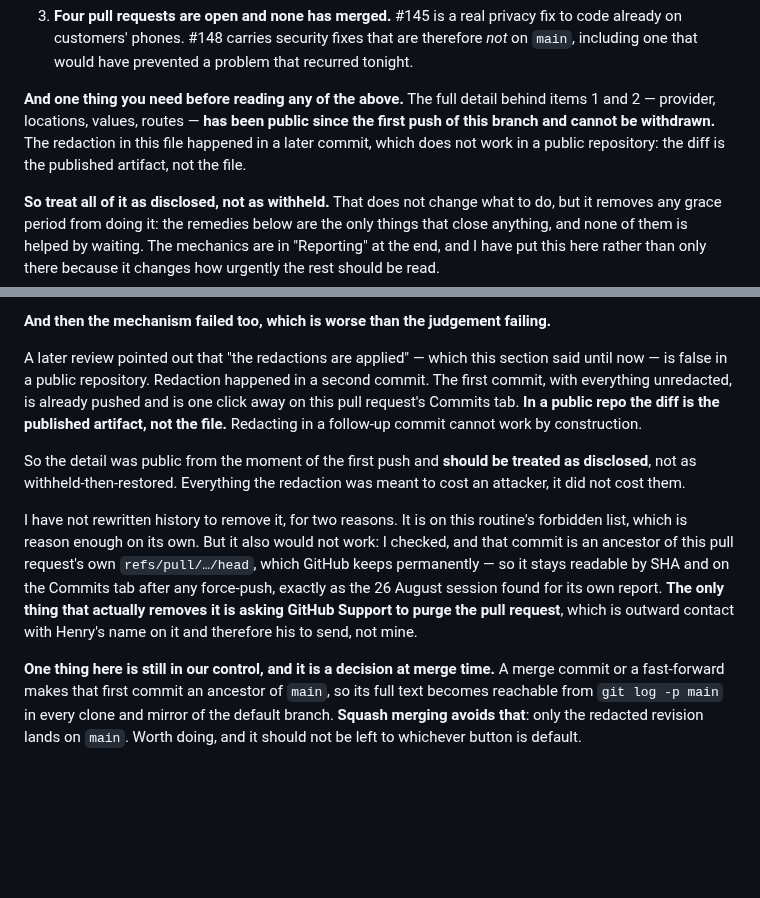
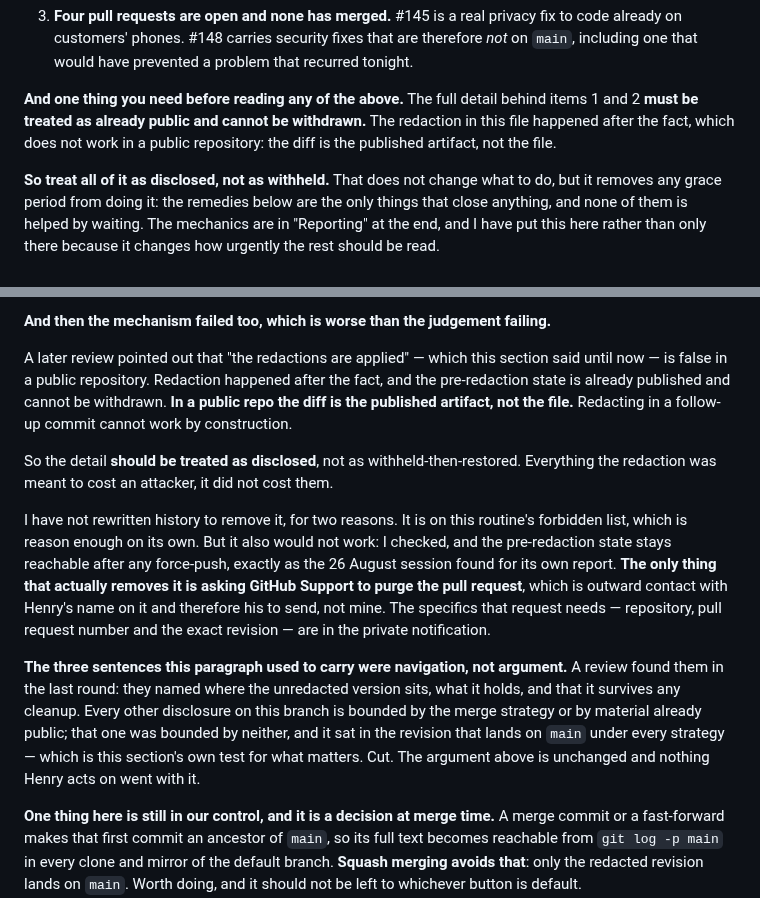
Before and after one commit to hendacow/Clippar, a Markdown page: reports/cto/2026-08-27.md, 2 parts joined by grey strips. Drawn GitHub-style; blank space fills up the shorter version.

Commit message:
The section on the failed redaction carried navigation to the unredacted copy
Three sentences named where the pre-redaction version sits, what it holds,
and that it survives any cleanup — in a section whose own test is whether
something lands on main under every merge strategy. These did. Every other
disclosure on this branch is bounded by the merge strategy or by material
already public; this was bounded by neither.

Cut, along with the inventory phrase in the summary. The argument is
unchanged: treat the detail as disclosed, history rewriting is forbidden and
would not work, and only a Support purge removes it. What that request needs
is in the private notification.

```diff
--- a/reports/cto/2026-08-27.md
+++ b/reports/cto/2026-08-27.md
@@ -39,10 +39,9 @@ Three things matter, in order:
    that recurred tonight.
 
 **And one thing you need before reading any of the above.** The full detail behind
-items 1 and 2 — provider, locations, values, routes — **has been public since the
-first push of this branch and cannot be withdrawn.** The redaction in this file
-happened in a later commit, which does not work in a public repository: the diff
-is the published artifact, not the file.
+items 1 and 2 **must be treated as already public and cannot be withdrawn.** The
+redaction in this file happened after the fact, which does not work in a public
+repository: the diff is the published artifact, not the file.
 
 **So treat all of it as disclosed, not as withheld.** That does not change what
 to do, but it removes any grace period from doing it: the remedies below are the
@@ -778,24 +777,31 @@ argument for the structural fix rather than a better habit.
 **And then the mechanism failed too, which is worse than the judgement failing.**
 
 A later review pointed out that "the redactions are applied" — which this section
-said until now — is false in a public repository. Redaction happened in a second
-commit. The first commit, with everything unredacted, is already pushed and is
-one click away on this pull request's Commits tab. **In a public repo the diff is
-the published artifact, not the file.** Redacting in a follow-up commit cannot
-work by construction.
+said until now — is false in a public repository. Redaction happened after the
+fact, and the pre-redaction state is already published and cannot be withdrawn.
+**In a public repo the diff is the published artifact, not the file.** Redacting
+in a follow-up commit cannot work by construction.
 
-So the detail was public from the moment of the first push and **should be
-treated as disclosed**, not as withheld-then-restored. Everything the redaction
-was meant to cost an attacker, it did not cost them.
+So the detail **should be treated as disclosed**, not as withheld-then-restored.
+Everything the redaction was meant to cost an attacker, it did not cost them.
 
 I have not rewritten history to remove it, for two reasons. It is on this
 routine's forbidden list, which is reason enough on its own. But it also would
-not work: I checked, and that commit is an ancestor of this pull request's own
-`refs/pull/…/head`, which GitHub keeps permanently — so it stays readable by SHA
-and on the Commits tab after any force-push, exactly as the 26 August session
-found for its own report. **The only thing that actually removes it is asking
-GitHub Support to purge the pull request**, which is outward contact with Henry's
-name on it and therefore his to send, not mine.
+not work: I checked, and the pre-redaction state stays reachable after any
+force-push, exactly as the 26 August session found for its own report. **The only
+thing that actually removes it is asking GitHub Support to purge the pull
+request**, which is outward contact with Henry's name on it and therefore his to
+send, not mine. The specifics that request needs — repository, pull request
+number and the exact revision — are in the private notification.
+
+**The three sentences this paragraph used to carry were navigation, not
+argument.** A review found them in the last round: they named where the
+unredacted version sits, what it holds, and that it survives any cleanup. Every
+other disclosure on this branch is bounded by the merge strategy or by material
+already public; that one was bounded by neither, and it sat in the revision that
+lands on `main` under every strategy — which is this section's own test for what
+matters. Cut. The argument above is unchanged and nothing Henry acts on went
+with it.
 
 **One thing here is still in our control, and it is a decision at merge time.** A
 merge commit or a fast-forward makes that first commit an ancestor of `main`, so
```
